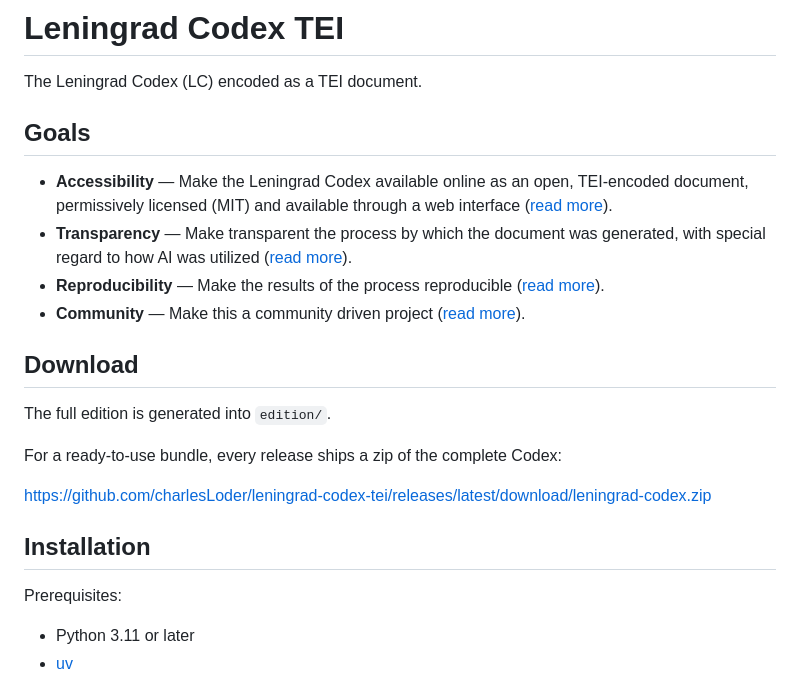
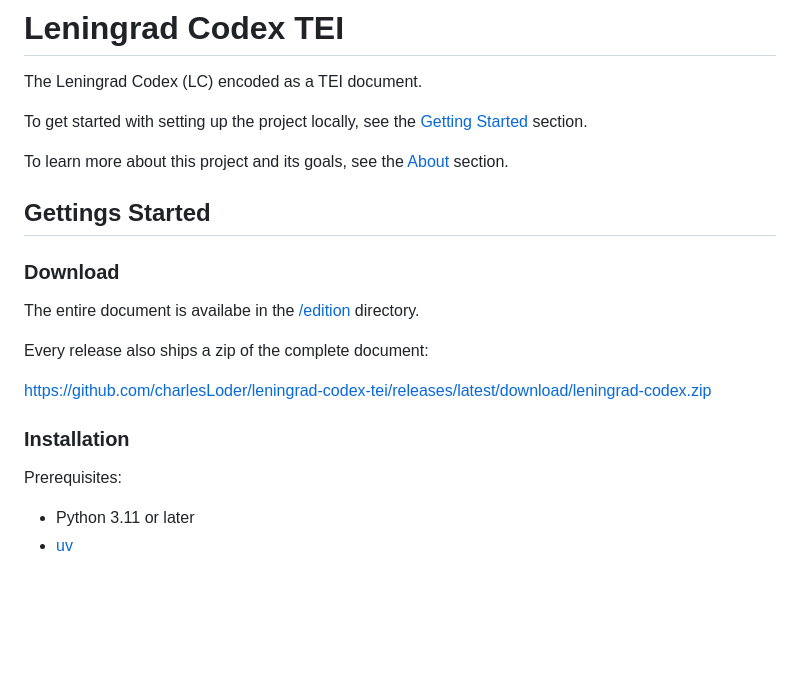
Before and after one commit to charlesLoder/leningrad-codex-tei, a Markdown page: README.md, the part around one of its changes. Rendered like a GitHub page; blank space fills up the shorter version.

```diff
--- a/README.md
+++ b/README.md
@@ -2,22 +2,21 @@
 
 The Leningrad Codex (LC) encoded as a TEI document.
 
-## Goals
+To get started with setting up the project locally, see the [Getting Started](#gettings-started) section.
 
-- **Accessibility** — Make the Leningrad Codex available online as an open, TEI-encoded document, permissively licensed (MIT) and available through a web interface ([read more](#accessibility)).
-- **Transparency** — Make transparent the process by which the document was generated, with special regard to how AI was utilized ([read more](#transparency)).
-- **Reproducibility** — Make the results of the process reproducible ([read more](#reproducibility)).
-- **Community** — Make this a community driven project ([read more](#community)).
+To learn more about this project and its goals, see the [About](#about) section.
 
-## Download
+## Gettings Started
 
-The full edition is generated into `edition/`.
+### Download
 
-For a ready-to-use bundle, every release ships a zip of the complete Codex:
+The entire document is availabe in the [/edition](./edition/) directory.
+
+Every release also ships a zip of the complete document:
 
 <https://github.com/charlesLoder/leningrad-codex-tei/releases/latest/download/leningrad-codex.zip>
 
-## Installation
+### Installation
 
 Prerequisites:
 
```
Also changed, not shown: other parts of README.md (+37 -7 lines).
